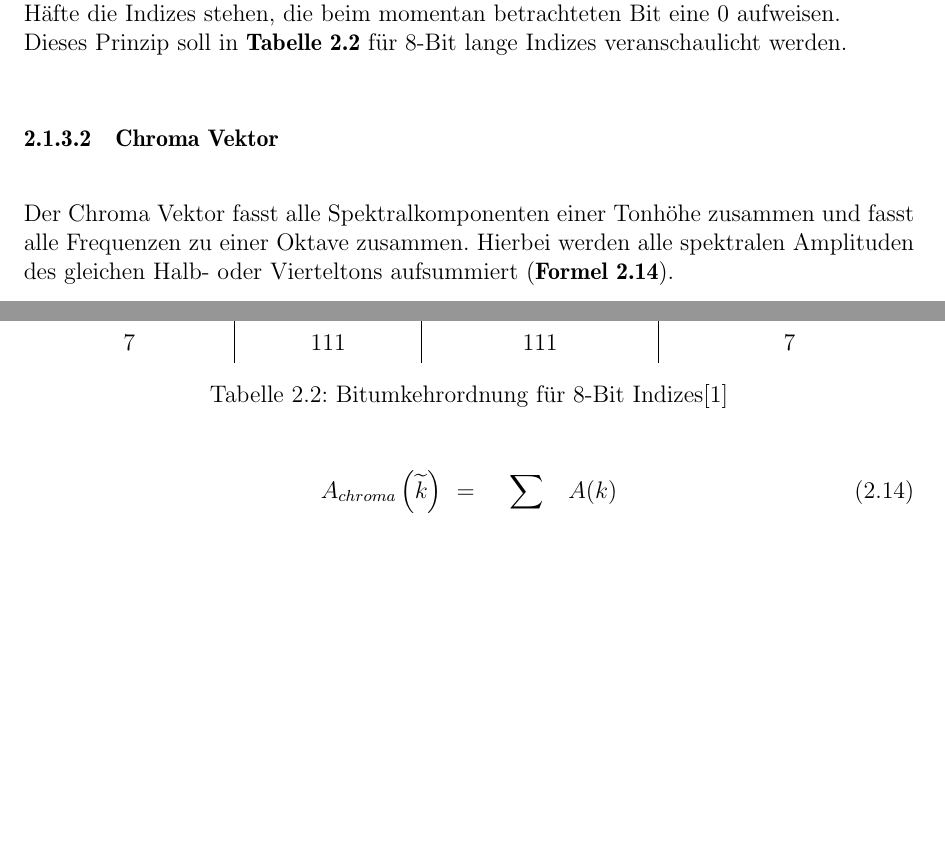
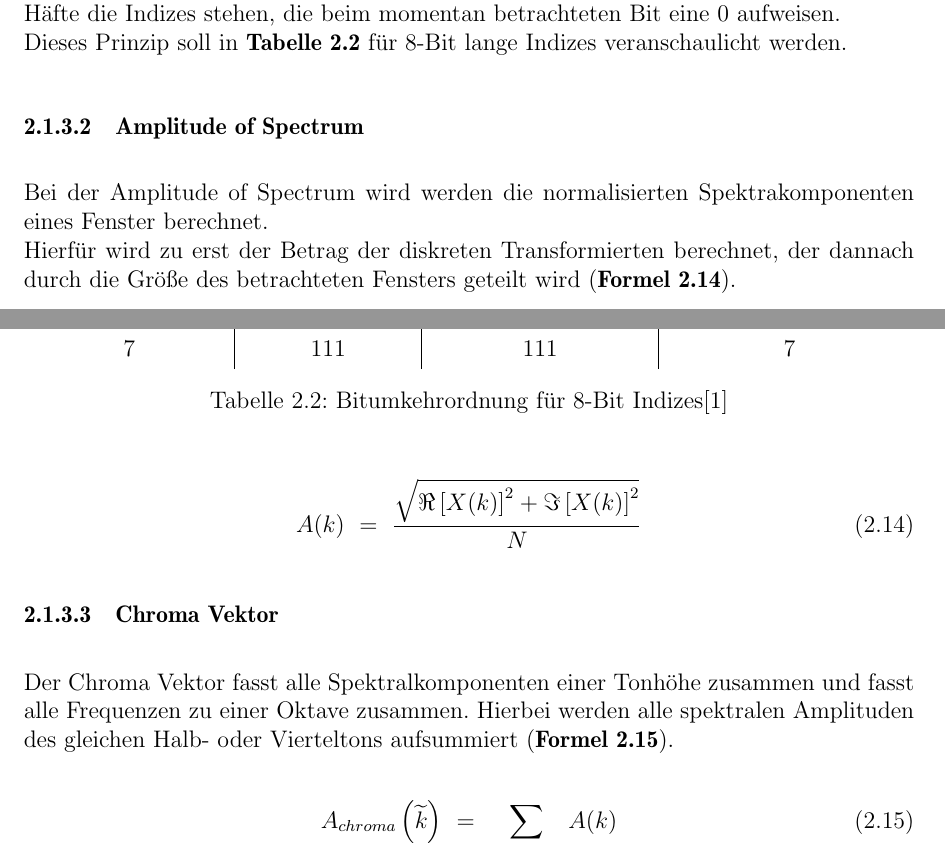
Before and after one commit to DuncanSin/Masterarbeit, a LaTeX document (Tex/Masterarbeit.tex, which reads Tex/Basics/Basics.tex): two parts of pages 15 and 16 of 35, joined at a grey line, cut so that both start at the same text, the shorter picture padded with empty space. Compiled offline with pdfLaTeX; the source files are stored in an older character set and shown here as Unicode.

Commit message:
aos hinzugefügt

```diff
--- a/Tex/Basics/Basics.tex
+++ b/Tex/Basics/Basics.tex
@@ -217,6 +217,15 @@ Dieses Prinzip soll in \textbf{Tabelle \ref{tab:bit}} für 8-Bit lange Indizes v
 	\label{tab:bit}
 \end{table}
 
+\subsubsection{Amplitude of Spectrum}\label{subsubsec:aos}
+Bei der Amplitude of Spectrum wird werden die normalisierten Spektrakomponenten eines Fenster berechnet. \\
+Hierfür wird zu erst der Betrag der diskreten Transformierten berechnet, der dannach durch die Größe des betrachteten Fensters geteilt wird (\textbf{Formel \ref{eqn:aos}}).
+
+\begin{equation}
+	\label{eqn:aos}
+	A(k)~=~\frac{\sqrt{\Re\left[X(k)\right]^2+\Im\left[X(k)\right]^2}}{N}
+\end{equation}
+
 \subsubsection{Chroma Vektor}\label{subsubsec:cv}
 
 Der Chroma Vektor fasst alle Spektralkomponenten einer Tonhöhe zusammen und fasst alle Frequenzen zu einer Oktave zusammen. Hierbei werden alle spektralen Amplituden des gleichen Halb- oder Vierteltons aufsummiert (\textbf{Formel \ref{eqn:cv}}).
```
Also changed, not shown: Tex/Basics/Basics.tex (2 more changed lines).
